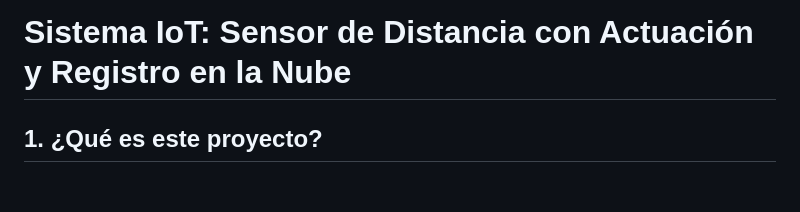
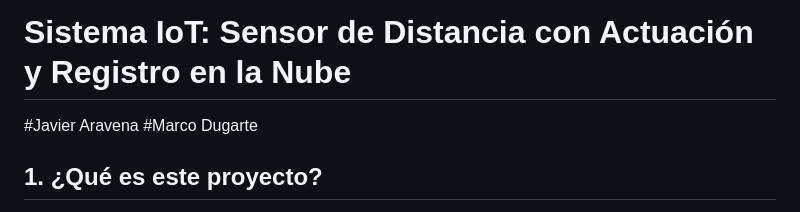
Before and after one commit to Javilex4133/Evaluacion-3, a Markdown page: readme.md, the part around the change. Rendered like a GitHub page; blank space fills up the shorter version.

```diff
--- a/readme.md
+++ b/readme.md
@@ -1,4 +1,7 @@
 # Sistema IoT: Sensor de Distancia con Actuación y Registro en la Nube
+
+#Javier Aravena
+#Marco Dugarte
 
 ## 1. ¿Qué es este proyecto?
 
```
